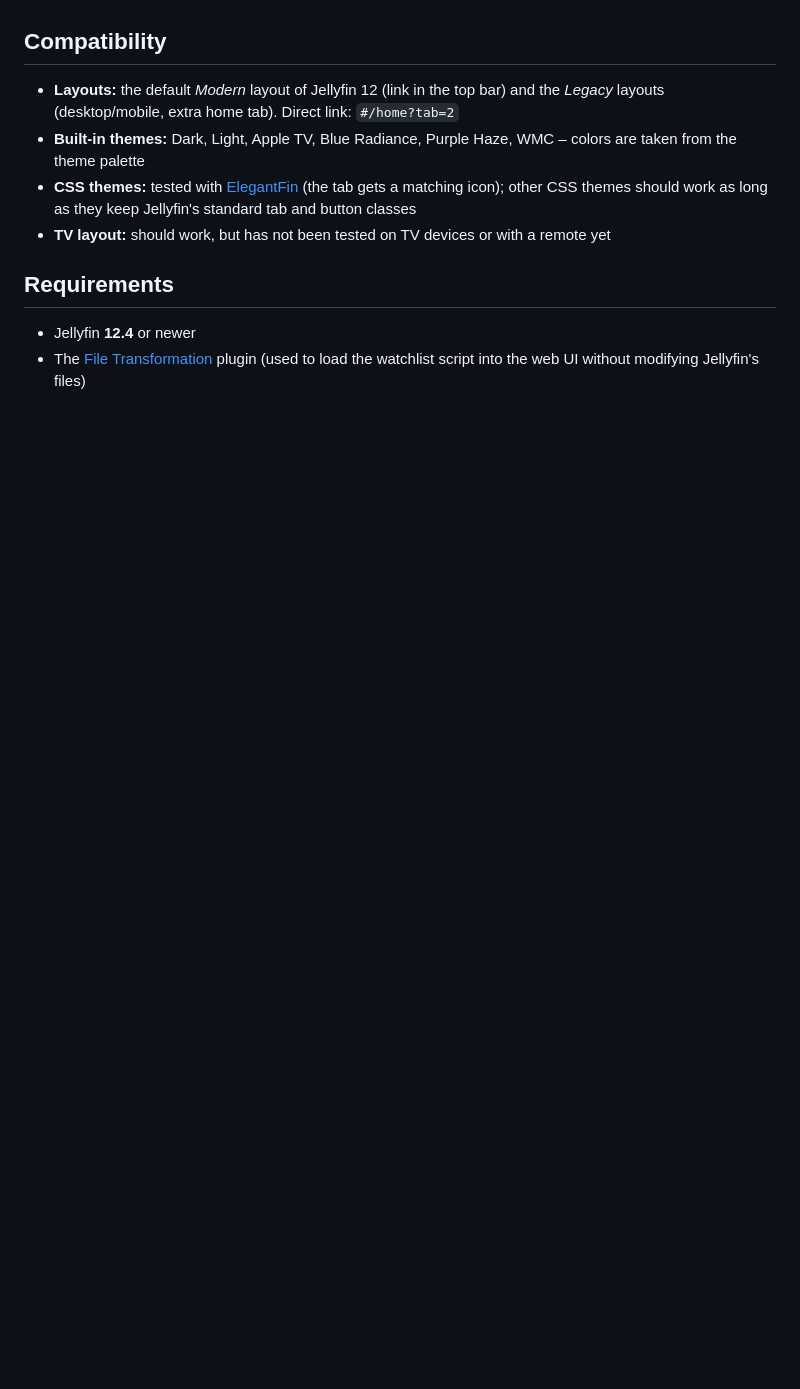
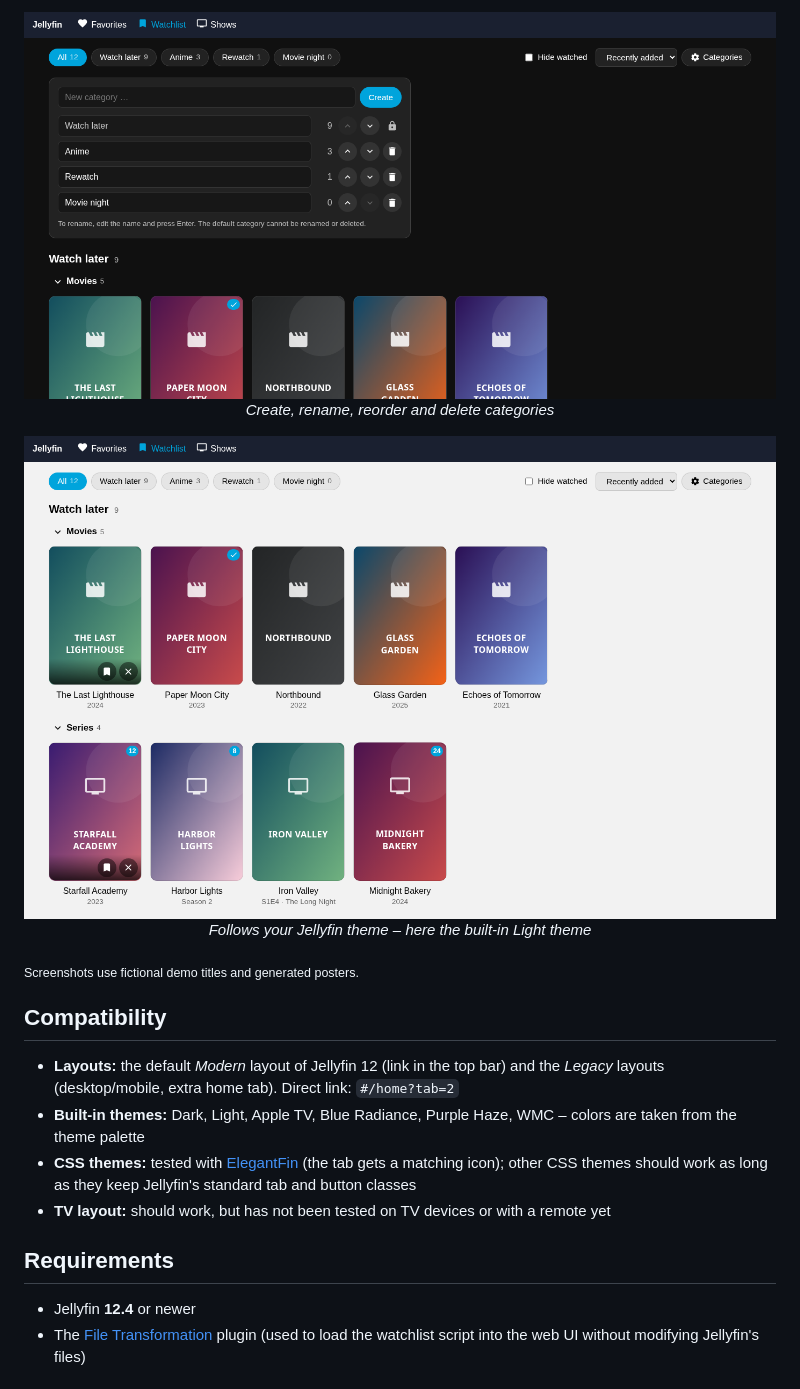
Before and after one commit to Maomao63/jellyfin-plugin-watchlist, a Markdown page: README.md, the part around one of its changes. GitHub-like rendering; pictures changed too: assets/screenshots/watchlist-categories.png (added), assets/screenshots/watchlist-tab-light.png (added); blank space fills up the shorter version.

```diff
--- a/README.md
+++ b/README.md
@@ -18,3 +36,14 @@ A personal **watchlist with categories** for Jellyfin.
+<p align="center">
+  <img src="assets/screenshots/watchlist-categories.png" alt="Managing categories" width="900">
+  <br><em>Create, rename, reorder and delete categories</em>
+</p>
+
+<p align="center">
+  <img src="assets/screenshots/watchlist-tab-light.png" alt="Watchlist with the built-in Light theme" width="900">
+  <br><em>Follows your Jellyfin theme – here the built-in Light theme</em>
+</p>
+
+<sub>Screenshots use fictional demo titles and generated posters.</sub>
 
 ## Compatibility
 
```
Also changed, not shown: other parts of README.md (+18 -0 lines), tools/ui-test/README.md (+4 -1 lines), assets/screenshots/watchlist-details.png (added), assets/screenshots/watchlist-dialog.png (added), assets/screenshots/watchlist-tab.png (added), 2 other files.
